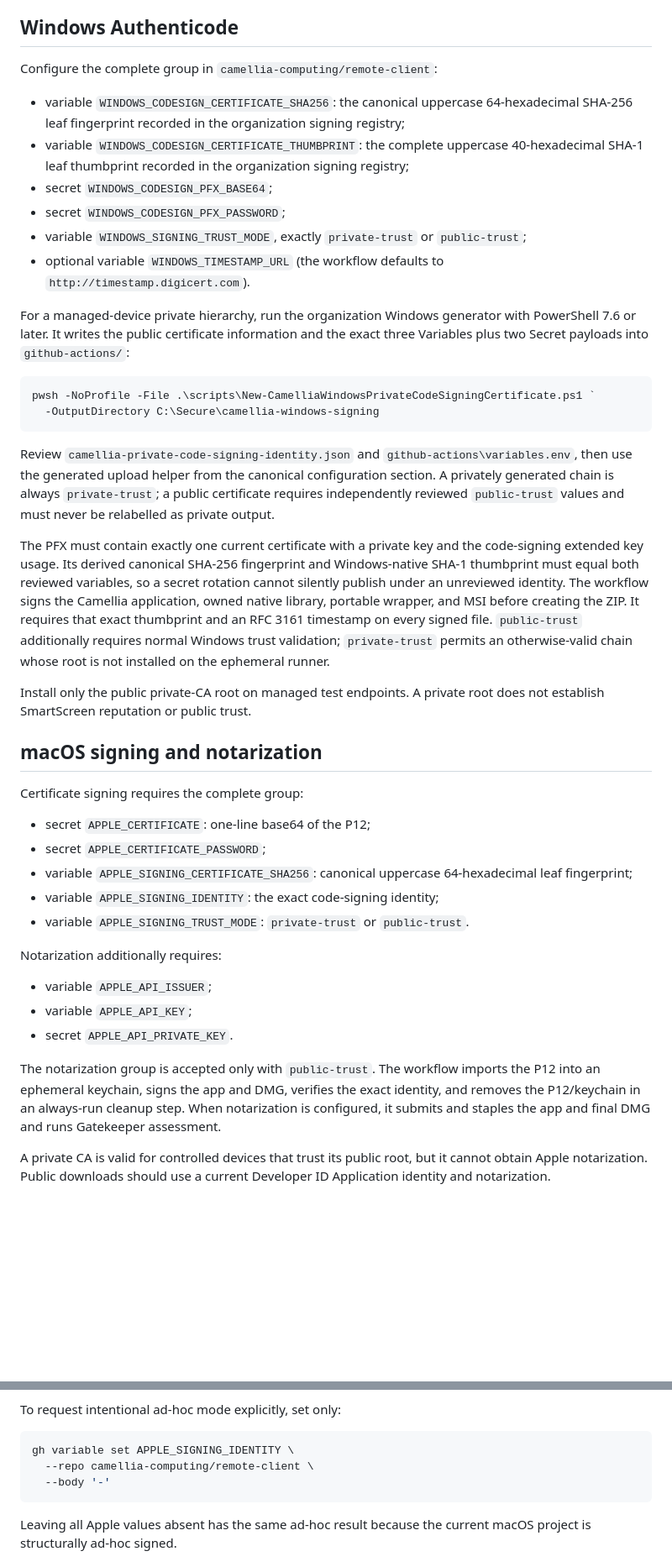
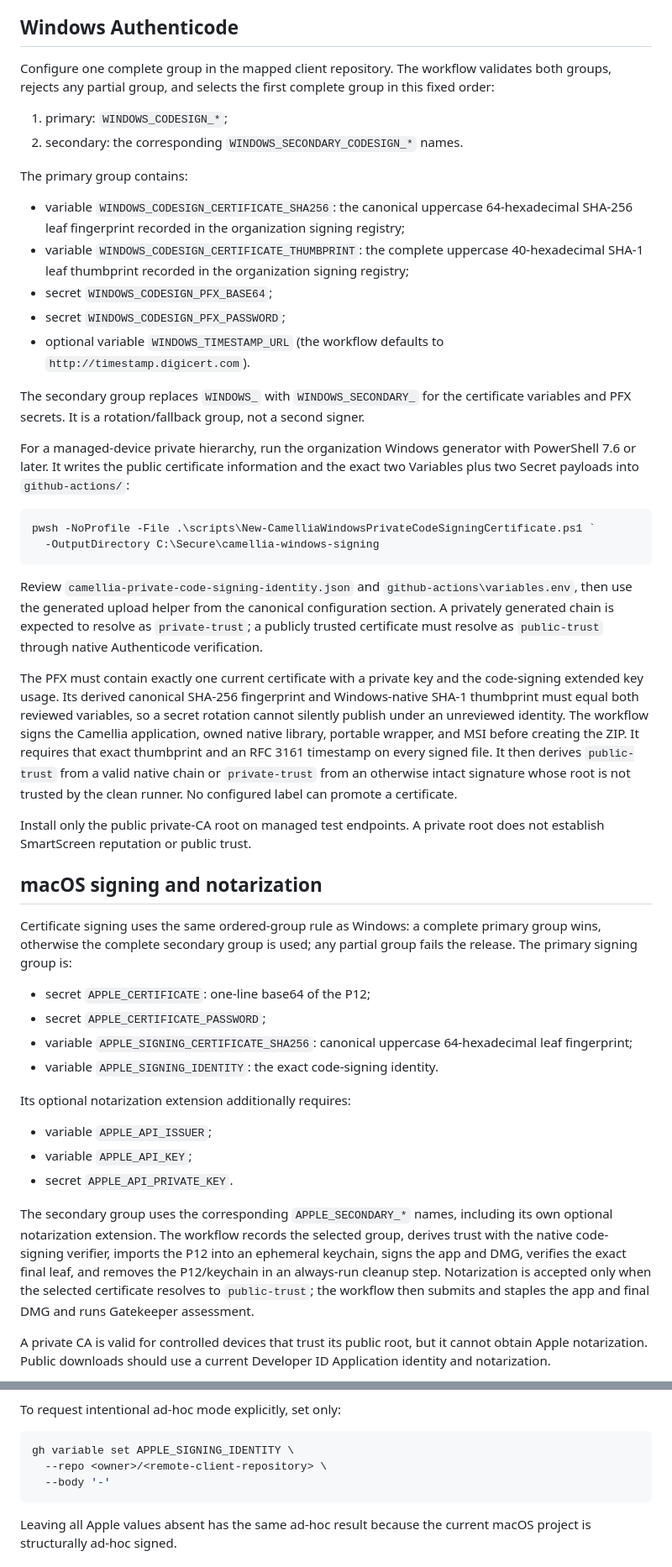
Before and after one commit to camellia-computing/remote-client, a Markdown page: docs/release-signing.md, 2 parts joined by grey strips. Shown at 84% size. Drawn GitHub-style; blank space fills up the shorter version.

````diff
--- a/docs/release-signing.md
+++ b/docs/release-signing.md
@@ -56,7 +64,14 @@ provision them through the selected store or managed-distribution channel.
 
 ## Windows Authenticode
 
-Configure the complete group in `camellia-computing/remote-client`:
+Configure one complete group in the mapped client repository. The workflow
+validates both groups, rejects any partial group, and selects the first complete
+group in this fixed order:
+
+1. primary: `WINDOWS_CODESIGN_*`;
+2. secondary: the corresponding `WINDOWS_SECONDARY_CODESIGN_*` names.
+
+The primary group contains:
 
 - variable `WINDOWS_CODESIGN_CERTIFICATE_SHA256`: the canonical uppercase
   64-hexadecimal SHA-256 leaf fingerprint recorded in the organization signing
@@ -66,14 +81,16 @@ Configure the complete group in `camellia-computing/remote-client`:
   registry;
 - secret `WINDOWS_CODESIGN_PFX_BASE64`;
 - secret `WINDOWS_CODESIGN_PFX_PASSWORD`;
-- variable `WINDOWS_SIGNING_TRUST_MODE`, exactly `private-trust` or
-  `public-trust`;
 - optional variable `WINDOWS_TIMESTAMP_URL` (the workflow defaults to
   `http://timestamp.digicert.com`).
 
+The secondary group replaces `WINDOWS_` with `WINDOWS_SECONDARY_` for the
+certificate variables and PFX secrets. It is a rotation/fallback group, not a
+second signer.
+
 For a managed-device private hierarchy, run the organization Windows generator
 with PowerShell 7.6 or later. It writes the public certificate information and
-the exact three Variables plus two Secret payloads into `github-actions/`:
+the exact two Variables plus two Secret payloads into `github-actions/`:
 
 ```powershell
 pwsh -NoProfile -File .\scripts\New-CamelliaWindowsPrivateCodeSigningCertificate.ps1 `
@@ -82,45 +99,50 @@ pwsh -NoProfile -File .\scripts\New-CamelliaWindowsPrivateCodeSigningCertificate
 
 Review `camellia-private-code-signing-identity.json` and
 `github-actions\variables.env`, then use the generated upload helper from the
-canonical configuration section. A privately generated chain is always
-`private-trust`; a public certificate requires independently reviewed
-`public-trust` values and must never be relabelled as private output.
+canonical configuration section. A privately generated chain is expected to
+resolve as `private-trust`; a publicly trusted certificate must resolve as
+`public-trust` through native Authenticode verification.
 
 The PFX must contain exactly one current certificate with a private key and the
 code-signing extended key usage. Its derived canonical SHA-256 fingerprint and
 Windows-native SHA-1 thumbprint must equal both reviewed variables, so a secret
-rotation cannot silently publish under an unreviewed identity. The workflow signs the Camellia
-application, owned native library, portable wrapper, and MSI before creating
-the ZIP. It requires that exact thumbprint and an RFC 3161 timestamp on every
-signed file. `public-trust` additionally requires normal Windows trust
-validation; `private-trust` permits an otherwise-valid chain whose root is not
-installed on the ephemeral runner.
+rotation cannot silently publish under an unreviewed identity. The workflow
+signs the Camellia application, owned native library, portable wrapper, and MSI
+before creating the ZIP. It requires that exact thumbprint and an RFC 3161
+timestamp on every signed file. It then derives `public-trust` from a valid
+native chain or `private-trust` from an otherwise intact signature whose root
+is not trusted by the clean runner. No configured label can promote a
+certificate.
 
 Install only the public private-CA root on managed test endpoints. A private
 root does not establish SmartScreen reputation or public trust.
 
 ## macOS signing and notarization
 
-Certificate signing requires the complete group:
+Certificate signing uses the same ordered-group rule as Windows: a complete
+primary group wins, otherwise the complete secondary group is used; any partial
+group fails the release. The primary signing group is:
 
 - secret `APPLE_CERTIFICATE`: one-line base64 of the P12;
 - secret `APPLE_CERTIFICATE_PASSWORD`;
 - variable `APPLE_SIGNING_CERTIFICATE_SHA256`: canonical uppercase
   64-hexadecimal leaf fingerprint;
-- variable `APPLE_SIGNING_IDENTITY`: the exact code-signing identity;
-- variable `APPLE_SIGNING_TRUST_MODE`: `private-trust` or `public-trust`.
+- variable `APPLE_SIGNING_IDENTITY`: the exact code-signing identity.
 
-Notarization additionally requires:
+Its optional notarization extension additionally requires:
 
 - variable `APPLE_API_ISSUER`;
 - variable `APPLE_API_KEY`;
 - secret `APPLE_API_PRIVATE_KEY`.
 
-The notarization group is accepted only with `public-trust`. The workflow
-imports the P12 into an ephemeral keychain, signs the app and DMG, verifies the
-exact identity, and removes the P12/keychain in an always-run cleanup step.
-When notarization is configured, it submits and staples the app and final DMG
-and runs Gatekeeper assessment.
+The secondary group uses the corresponding `APPLE_SECONDARY_*` names, including
+its own optional notarization extension. The workflow records the selected
+group, derives trust with the native code-signing verifier, imports the P12 into
+an ephemeral keychain, signs the app and DMG, verifies the exact final leaf,
+and removes the P12/keychain in an always-run cleanup step. Notarization is
+accepted only when the selected certificate resolves to `public-trust`; the
+workflow then submits and staples the app and final DMG and runs Gatekeeper
+assessment.
 
 A private CA is valid for controlled devices that trust its public root, but it
 cannot obtain Apple notarization. Public downloads should use a current
@@ -147,7 +169,7 @@ To request intentional ad-hoc mode explicitly, set only:
 
 ```bash
 gh variable set APPLE_SIGNING_IDENTITY \
-  --repo camellia-computing/remote-client \
+  --repo <owner>/<remote-client-repository> \
   --body '-'
 ```
 
````
Also changed, not shown: other parts of docs/release-signing.md (+31 -24 lines), docs/production-readiness-audit.md (+30 -10 lines), docs/releasing.md (+55 -101 lines).
